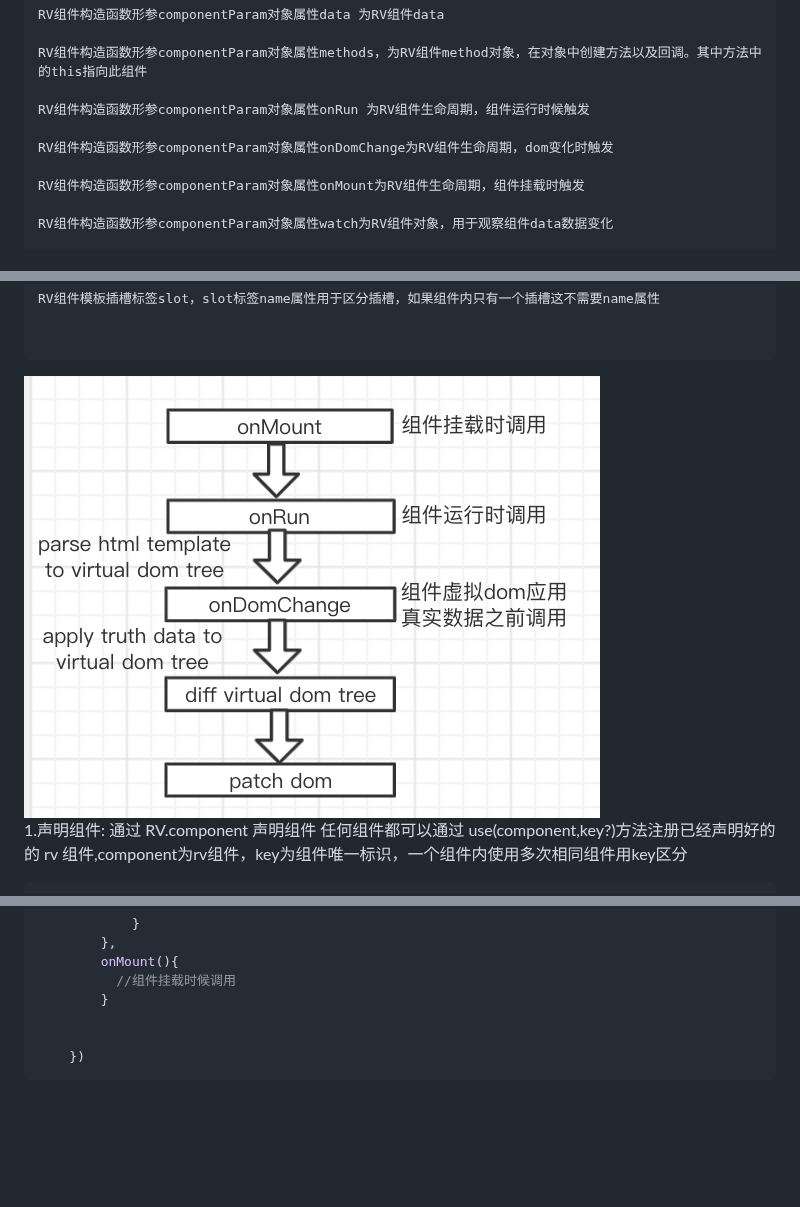
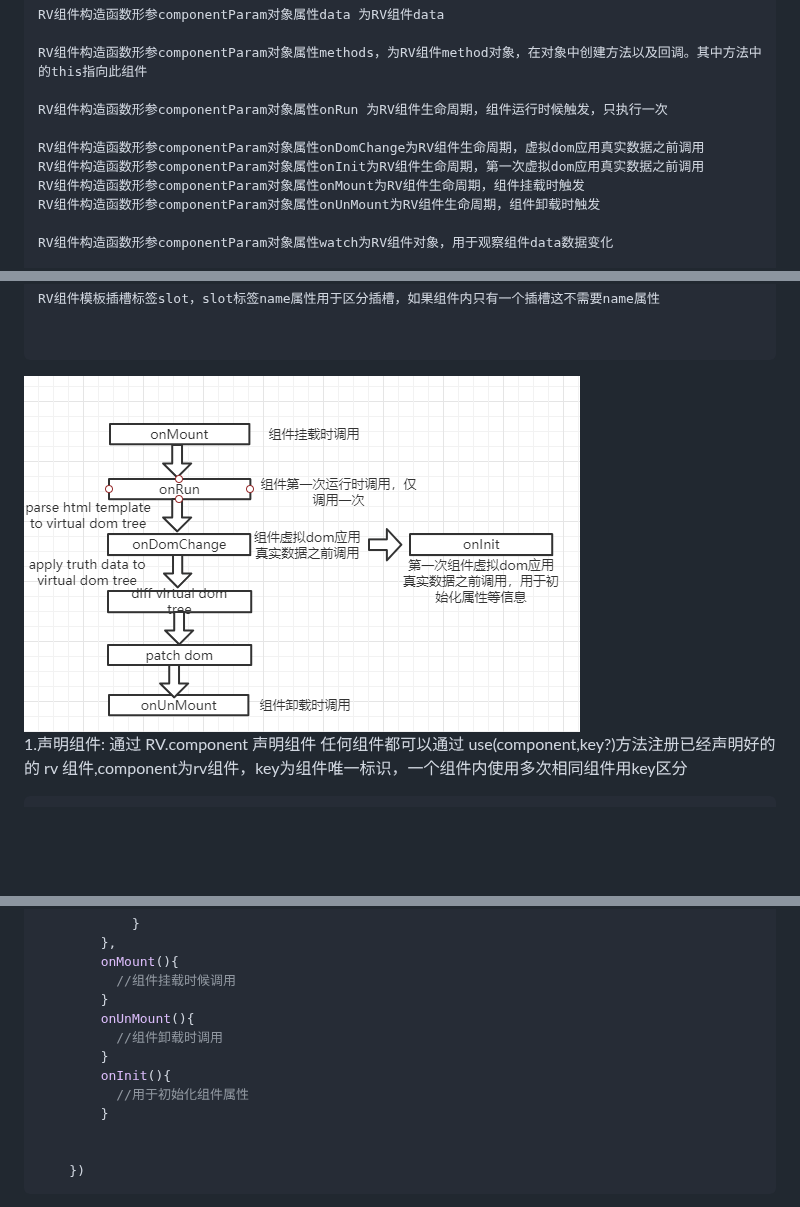
Before and after one commit to yhongm/rv.js, a Markdown page: README.MD, 3 parts joined by grey strips. Drawn GitHub-style; pictures changed too: rvTheLifeCycle.png; blank space fills up the shorter version.

```diff
--- a/README.MD
+++ b/README.MD
@@ -243,11 +243,12 @@ RV组件构造函数形参componentParam对象属性data 为RV组件data
 
 RV组件构造函数形参componentParam对象属性methods，为RV组件method对象，在对象中创建方法以及回调。其中方法中的this指向此组件
 
-RV组件构造函数形参componentParam对象属性onRun 为RV组件生命周期，组件运行时候触发
+RV组件构造函数形参componentParam对象属性onRun 为RV组件生命周期，组件运行时候触发，只执行一次
 
-RV组件构造函数形参componentParam对象属性onDomChange为RV组件生命周期，dom变化时触发
-
+RV组件构造函数形参componentParam对象属性onDomChange为RV组件生命周期，虚拟dom应用真实数据之前调用
+RV组件构造函数形参componentParam对象属性onInit为RV组件生命周期，第一次虚拟dom应用真实数据之前调用
 RV组件构造函数形参componentParam对象属性onMount为RV组件生命周期，组件挂载时触发
+RV组件构造函数形参componentParam对象属性onUnMount为RV组件生命周期，组件卸载时触发
 
 RV组件构造函数形参componentParam对象属性watch为RV组件对象，用于观察组件data数据变化
 
@@ -351,6 +352,12 @@ RV组件模板插槽标签slot，slot标签name属性用于区分插槽，如果
         onMount(){
           //组件挂载时候调用
         }
+        onUnMount(){
+          //组件卸载时调用
+        }
+        onInit(){
+          //用于初始化组件属性
+        }
 
 
     })
```
Also changed, not shown: 8 other files.
